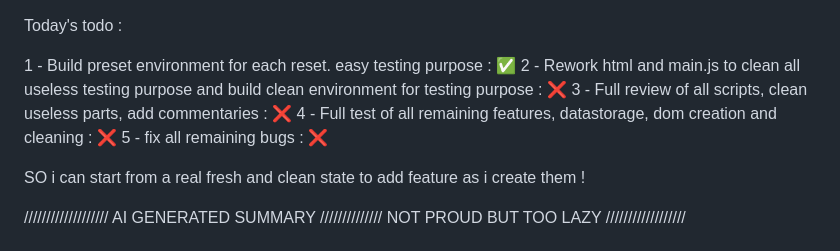
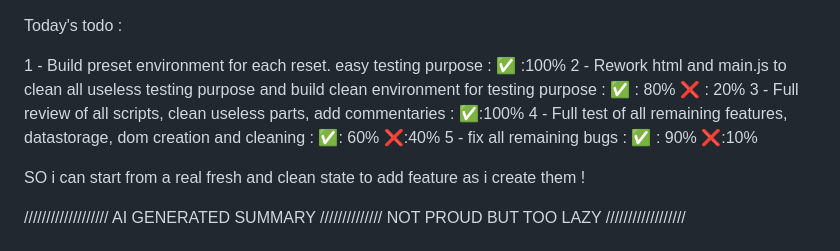
Before and after one commit to Simon-Mrc/sharedDesk, a Markdown page: README.md, the part around the change. Rendered like a GitHub page.

Commit message:
Revise todo list with completion status
Updated todo list with progress percentages for tasks.

```diff
--- a/README.md
+++ b/README.md
@@ -1,11 +1,11 @@
 Today's todo :
 
-1 - Build preset environment for each reset. easy testing purpose : ✅
+1 - Build preset environment for each reset. easy testing purpose : ✅ :100%
 2 - Rework html and main.js to clean all useless testing purpose and build
-clean environment for testing purpose : ❌
-3 - Full review of all scripts, clean useless parts, add commentaries : ❌
-4 - Full test of all remaining features, datastorage, dom creation and cleaning : ❌
-5 - fix all remaining bugs : ❌
+clean environment for testing purpose : ✅ : 80% ❌ : 20%
+3 - Full review of all scripts, clean useless parts, add commentaries : ✅:100%
+4 - Full test of all remaining features, datastorage, dom creation and cleaning : ✅: 60% ❌:40%
+5 - fix all remaining bugs : ✅ : 90% ❌:10%
 
 SO i can start from a real fresh and clean state to add feature as i create them !
 
```
